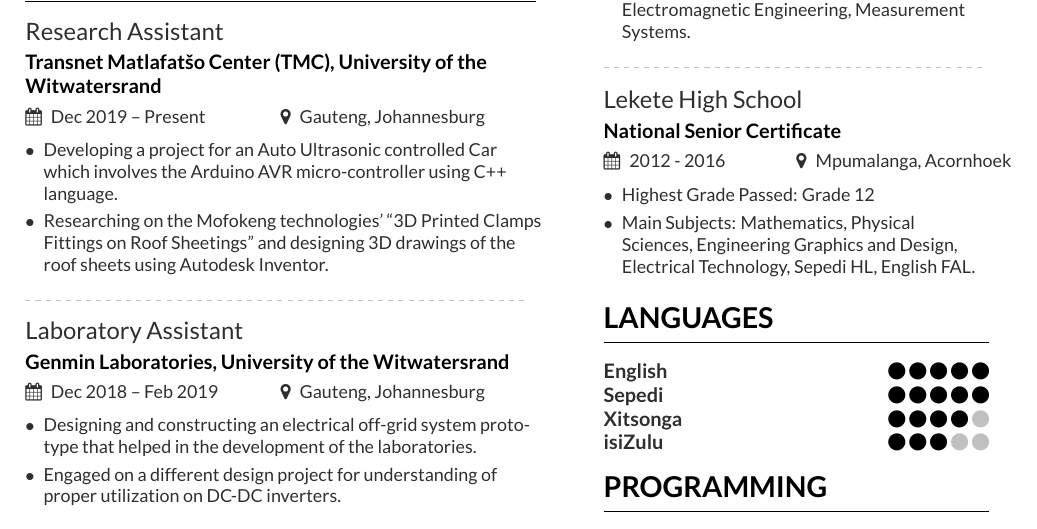
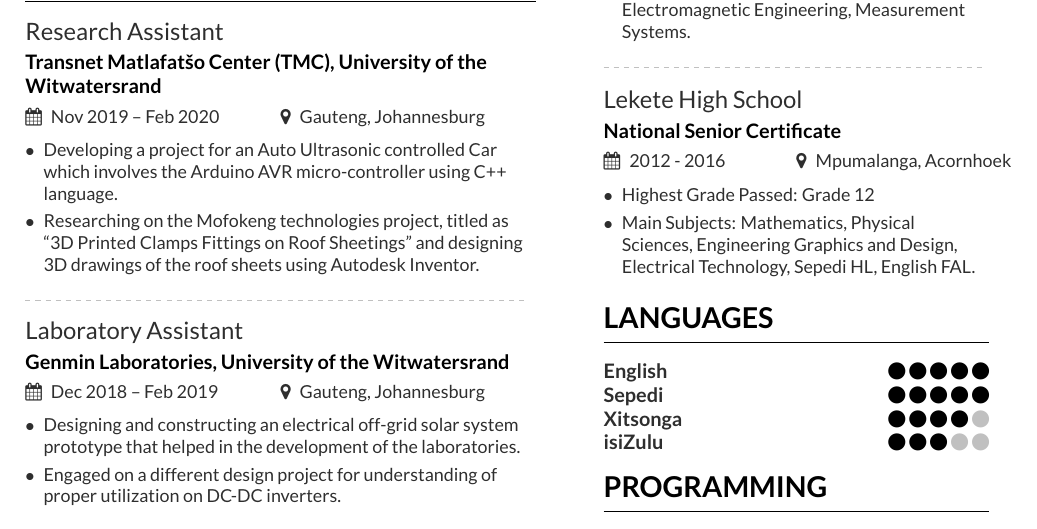
Before and after one commit to chiloanel/Learn_Leago_Chiloane_CV, a LaTeX CV (Learn_Chiloane_CV.tex): part of page 1 of 2, cut so that both start at the same text. The pictures show the PDF file Learn_Chiloane_CV.pdf that the author committed with the source.

Commit message:
Updated CV

```diff
--- a/Learn_Chiloane_CV.tex
+++ b/Learn_Chiloane_CV.tex
@@ -112,13 +112,13 @@
 
 \cvsection{EXPERIENCE}
 
-\cvevent{Research Assistant}{Transnet Matlafatšo Center (TMC), University of the\\ Witwatersrand}{Dec 2019 -- Present}{Gauteng, Johannesburg}
+\cvevent{Research Assistant}{Transnet Matlafatšo Center (TMC), University of the\\ Witwatersrand}{Nov 2019 -- Feb 2020}{Gauteng, Johannesburg}
 
 
 \begin{itemize}
 
 \item Developing a project for an Auto Ultrasonic controlled Car which involves the Arduino AVR micro-controller using C++ language.
-\item Researching on the Mofokeng technologies' ``3D Printed Clamps Fittings on Roof Sheetings'' and designing 3D drawings of the roof sheets using Autodesk Inventor.
+\item Researching on the Mofokeng technologies project, titled as ``3D Printed Clamps Fittings on Roof Sheetings'' and designing 3D drawings of the roof sheets using Autodesk Inventor.
 
 %\item Developed 2 projects related to data science and cybersecurity, titled as "Data Analysis on Cybercrime Motives" and "Detection of Phishing Websites".
 %\item Engaged on different ethical hacking tools for understanding proper utilization of different cyber attacks.
@@ -132,8 +132,8 @@
 
 
 \begin{itemize}
-\item Designing and constructing an electrical off-grid system prototype that helped in the development of the laboratories.
-\item Engaged on a different design project for understanding of\\ proper utilization on DC-DC inverters.
+\item Designing and constructing an electrical off-grid solar system prototype that helped in the development of the laboratories.
+\item Engaged on a different design project for understanding of proper utilization on DC-DC inverters.
 %\item Developed 2 projects related to data science and cybersecurity, titled as "Data Analysis on Cybercrime Motives" and "Detection of Phishing Websites".
 %\item Engaged on different ethical hacking tools for understanding proper utilization of different cyber attacks.
 %\smallskip
```
Also changed, not shown: page2sidebar.tex (+3 -3 lines), Learn_Chiloane_CV.pdf, Learn_Chiloane_CV.tex (8 more changed lines).
